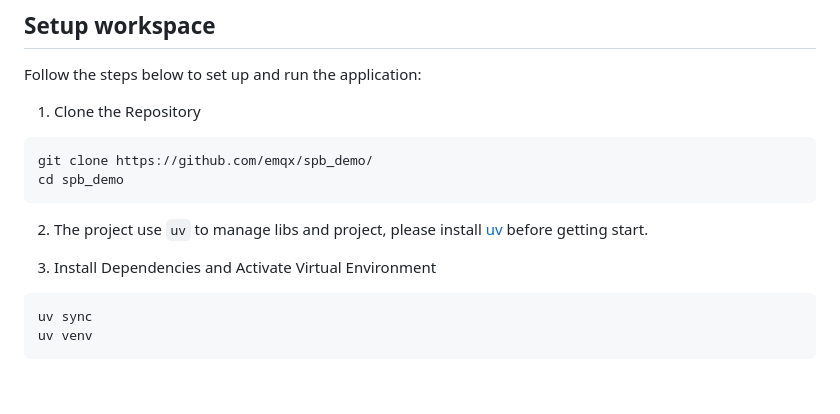
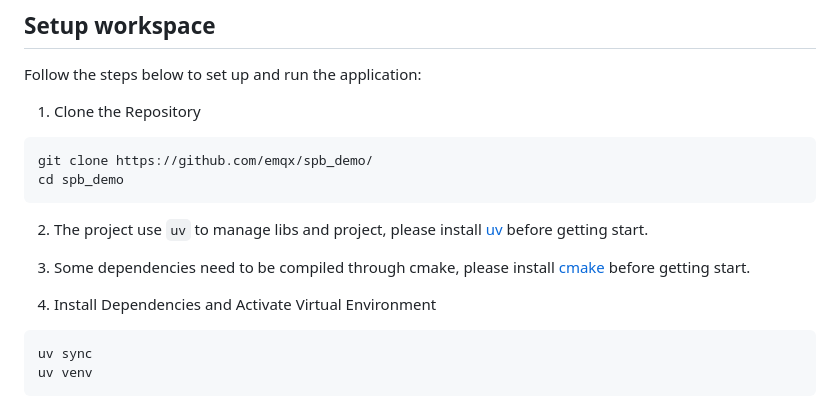
Before and after one commit to emqx/spb-demo, a Markdown page: README.md, the part around the change. GitHub-like rendering; blank space fills up the shorter version.

````diff
--- a/README.md
+++ b/README.md
@@ -14,9 +14,12 @@ Follow the steps below to set up and run the application:
 git clone https://github.com/emqx/spb_demo/
 cd spb_demo
 ```
+
 2. The project use `uv` to manage libs and project, please install [uv](https://docs.astral.sh/uv/getting-started/installation/) before getting start.
 
-3. Install Dependencies and Activate Virtual Environment
+3. Some dependencies need to be compiled through cmake, please install [cmake](https://cmake.org/download/) before getting start.
+
+4. Install Dependencies and Activate Virtual Environment
 ```bash
 uv sync
 uv venv
````
Also changed, not shown: static/images/logo.png (added), static/images/top-bar-bg.png (added), 1 other file.
